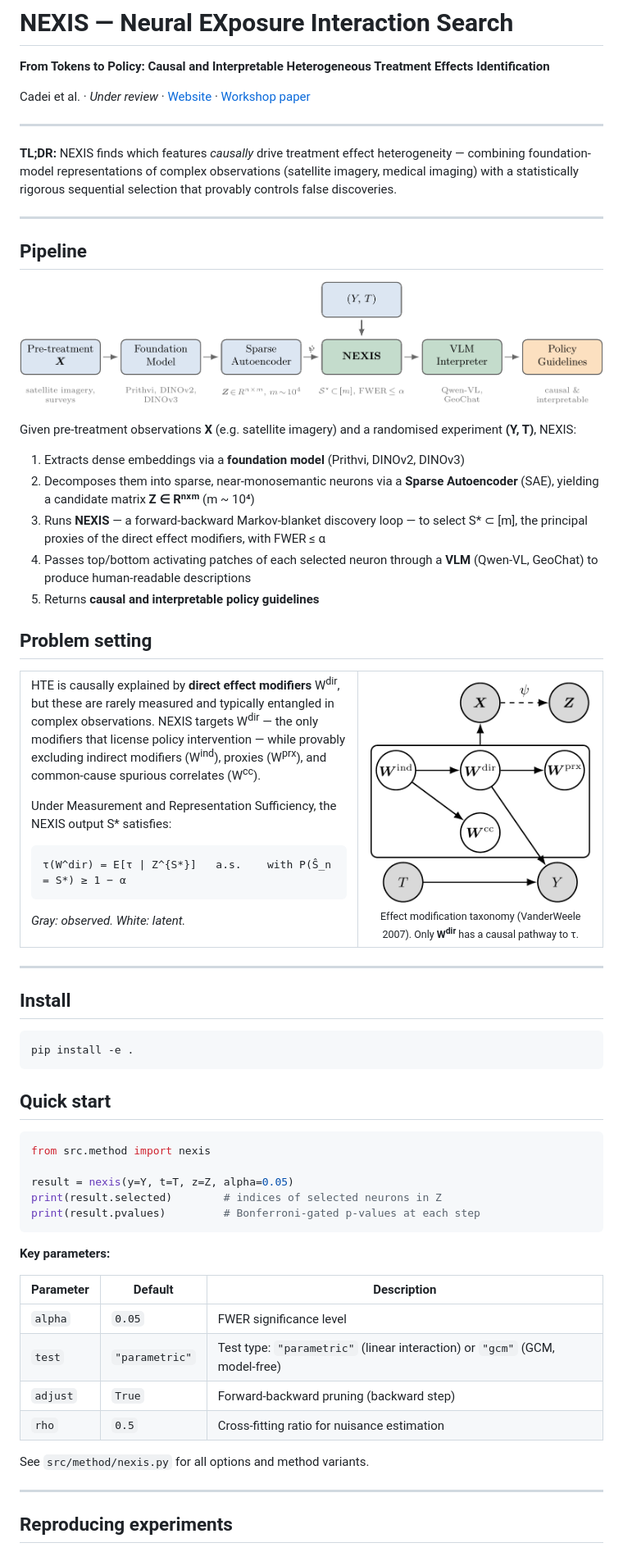
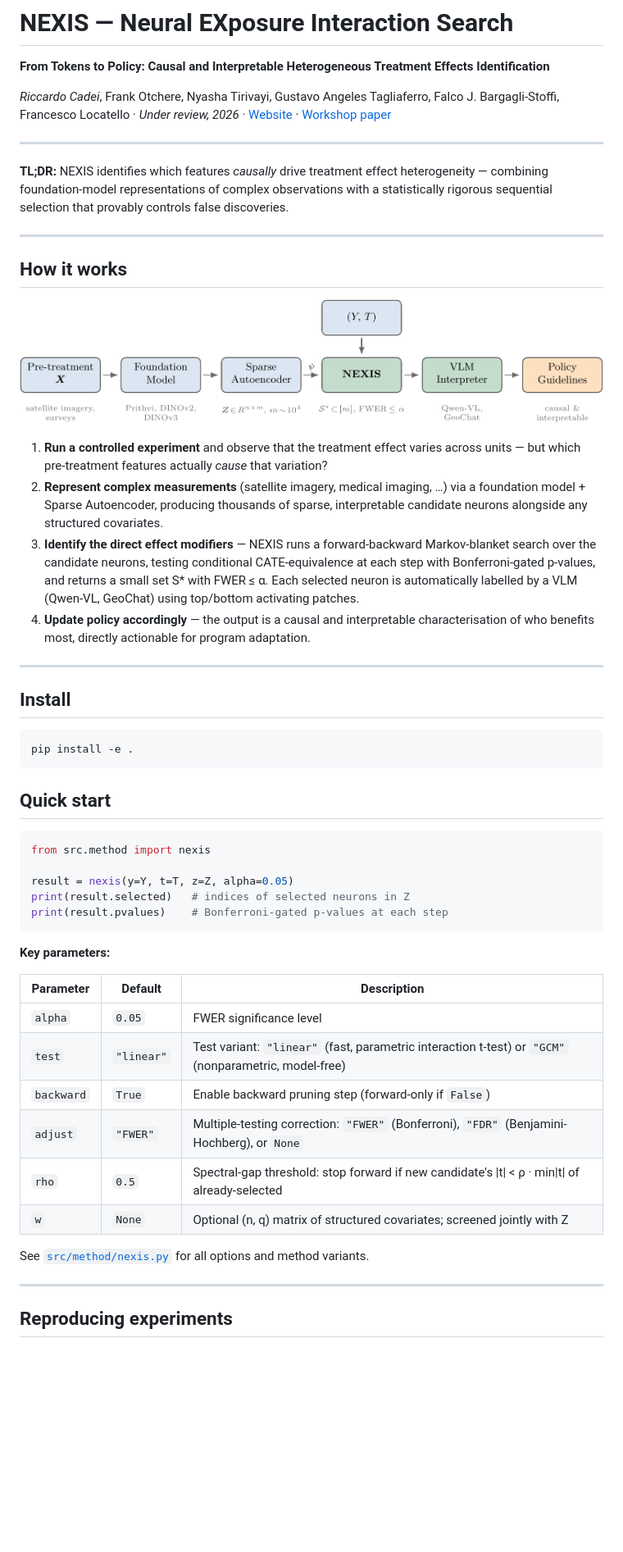
Before and after one commit to riccardocadei/NEXIS, a Markdown page: README.md, the part around one of its changes. Shown at 82% size. Drawn GitHub-style; blank space fills up the shorter version.

````diff
--- a/README.md
+++ b/README.md
@@ -2,13 +2,13 @@
 
 **From Tokens to Policy: Causal and Interpretable Heterogeneous Treatment Effects Identification**
 
-Cadei et al. · *Under review* · [Website](https://riccardocadei.github.io/NEIS/) · [Workshop paper](assets/aistats26-workshop.pdf)
+*Riccardo Cadei*, Frank Otchere, Nyasha Tirivayi, Gustavo Angeles Tagliaferro, Falco J. Bargagli-Stoffi, Francesco Locatello · *Under review, 2026* · [Website](https://riccardocadei.github.io/NEIS/) · [Workshop paper](assets/aistats26-workshop.pdf)
 
 ---
 
-**TL;DR:** NEXIS finds which features *causally* drive treatment effect heterogeneity — combining foundation-model representations of complex observations (satellite imagery, medical imaging) with a statistically rigorous sequential selection that provably controls false discoveries.
+**TL;DR:** NEXIS identifies which features *causally* drive treatment effect heterogeneity — combining foundation-model representations of complex observations with a statistically rigorous sequential selection that provably controls false discoveries.
 
 ---
 
-## Pipeline
+## How it works
 
@@ -16,35 +16,8 @@ Cadei et al. · *Under review* · [Website](https://riccardocadei.github.io/NEIS
 
-Given pre-treatment observations **X** (e.g. satellite imagery) and a randomised experiment **(Y, T)**, NEXIS:
-1. Extracts dense embeddings via a **foundation model** (Prithvi, DINOv2, DINOv3)
-2. Decomposes them into sparse, near-monosemantic neurons via a **Sparse Autoencoder** (SAE), yielding a candidate matrix **Z ∈ Rⁿˣᵐ** (m ~ 10⁴)
-3. Runs **NEXIS** — a forward-backward Markov-blanket discovery loop — to select S* ⊂ [m], the principal proxies of the direct effect modifiers, with FWER ≤ α
-4. Passes top/bottom activating patches of each selected neuron through a **VLM** (Qwen-VL, GeoChat) to produce human-readable descriptions
-5. Returns **causal and interpretable policy guidelines**
-
-## Problem setting
-
-<table>
-<tr>
-<td valign="middle" width="58%">
-
-HTE is causally explained by **direct effect modifiers** W<sup>dir</sup>, but these are rarely measured and typically entangled in complex observations. NEXIS targets W<sup>dir</sup> — the only modifiers that license policy intervention — while provably excluding indirect modifiers (W<sup>ind</sup>), proxies (W<sup>prx</sup>), and common-cause spurious correlates (W<sup>cc</sup>).
-
-Under Measurement and Representation Sufficiency, the NEXIS output S* satisfies:
-
-```
-τ(W^dir) = E[τ | Z^{S*}]   a.s.    with P(Ŝ_n = S*) ≥ 1 − α
-```
-
-*Gray: observed. White: latent.*
-
-</td>
-<td valign="middle" align="center" width="42%">
-<img src="assets/causal_model.png" width="270" alt="Effect modification taxonomy: T, Y, X, Z observed; W^dir, W^ind, W^prx, W^cc latent"/>
-<br/>
-<sub>Effect modification taxonomy (VanderWeele 2007). Only <b>W<sup>dir</sup></b> has a causal pathway to τ.</sub>
-</td>
-</tr>
-</table>
+1. **Run a controlled experiment** and observe that the treatment effect varies across units — but which pre-treatment features actually *cause* that variation?
+2. **Represent complex measurements** (satellite imagery, medical imaging, …) via a foundation model + Sparse Autoencoder, producing thousands of sparse, interpretable candidate neurons alongside any structured covariates.
+3. **Identify the direct effect modifiers** — NEXIS runs a forward-backward Markov-blanket search over the candidate neurons, testing conditional CATE-equivalence at each step with Bonferroni-gated p-values, and returns a small set S\* with FWER ≤ α. Each selected neuron is automatically labelled by a VLM (Qwen-VL, GeoChat) using top/bottom activating patches.
+4. **Update policy accordingly** — the output is a causal and interpretable characterisation of who benefits most, directly actionable for program adaptation.
 
 ---
 
@@ -60,8 +33,8 @@ pip install -e .
 from src.method import nexis
 
 result = nexis(y=Y, t=T, z=Z, alpha=0.05)
-print(result.selected)        # indices of selected neurons in Z
-print(result.pvalues)         # Bonferroni-gated p-values at each step
+print(result.selected)   # indices of selected neurons in Z
+print(result.pvalues)    # Bonferroni-gated p-values at each step
 ```
 
 **Key parameters:**
@@ -69,11 +42,13 @@ print(result.pvalues)         # Bonferroni-gated p-values at each step
 | Parameter | Default | Description |
 |-----------|---------|-------------|
 | `alpha` | `0.05` | FWER significance level |
-| `test` | `"parametric"` | Test type: `"parametric"` (linear interaction) or `"gcm"` (GCM, model-free) |
-| `adjust` | `True` | Forward-backward pruning (backward step) |
-| `rho` | `0.5` | Cross-fitting ratio for nuisance estimation |
+| `test` | `"linear"` | Test variant: `"linear"` (fast, parametric interaction t-test) or `"GCM"` (nonparametric, model-free) |
+| `backward` | `True` | Enable backward pruning step (forward-only if `False`) |
+| `adjust` | `"FWER"` | Multiple-testing correction: `"FWER"` (Bonferroni), `"FDR"` (Benjamini-Hochberg), or `None` |
+| `rho` | `0.5` | Spectral-gap threshold: stop forward if new candidate's \|t\| < ρ · min\|t\| of already-selected |
+| `w` | `None` | Optional (n, q) matrix of structured covariates; screened jointly with Z |
 
-See `src/method/nexis.py` for all options and method variants.
+See [`src/method/nexis.py`](src/method/nexis.py) for all options and method variants.
 
 ---
 
````
Also changed, not shown: other parts of README.md (+18 -72 lines).
